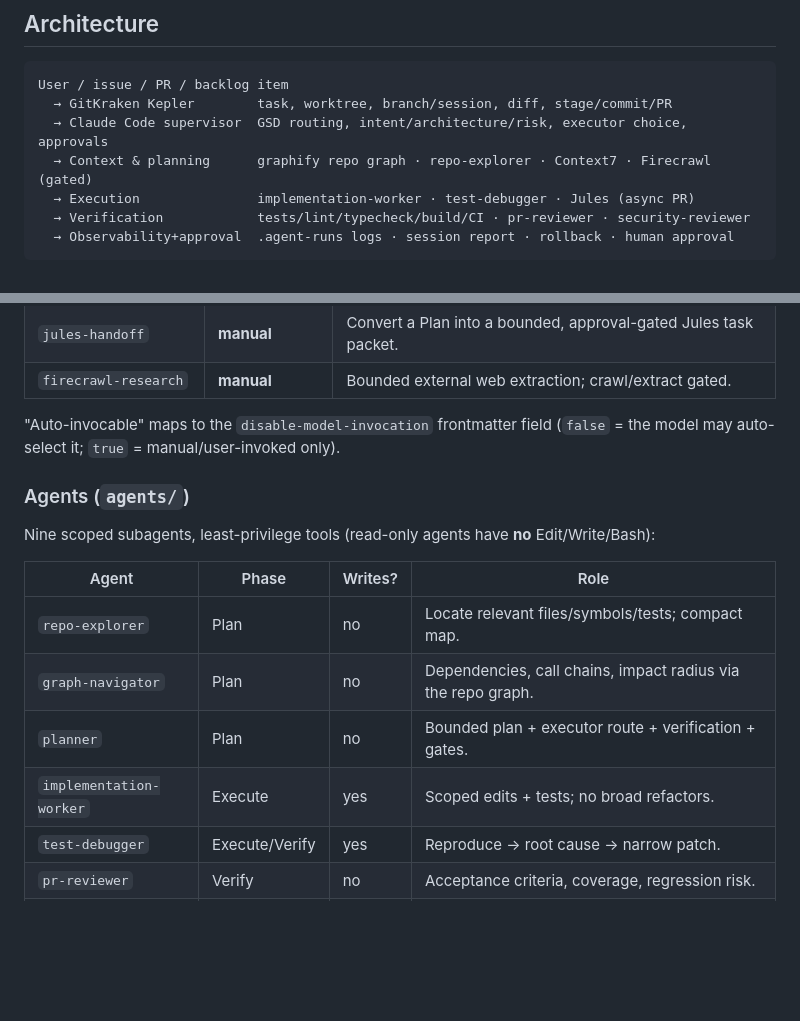
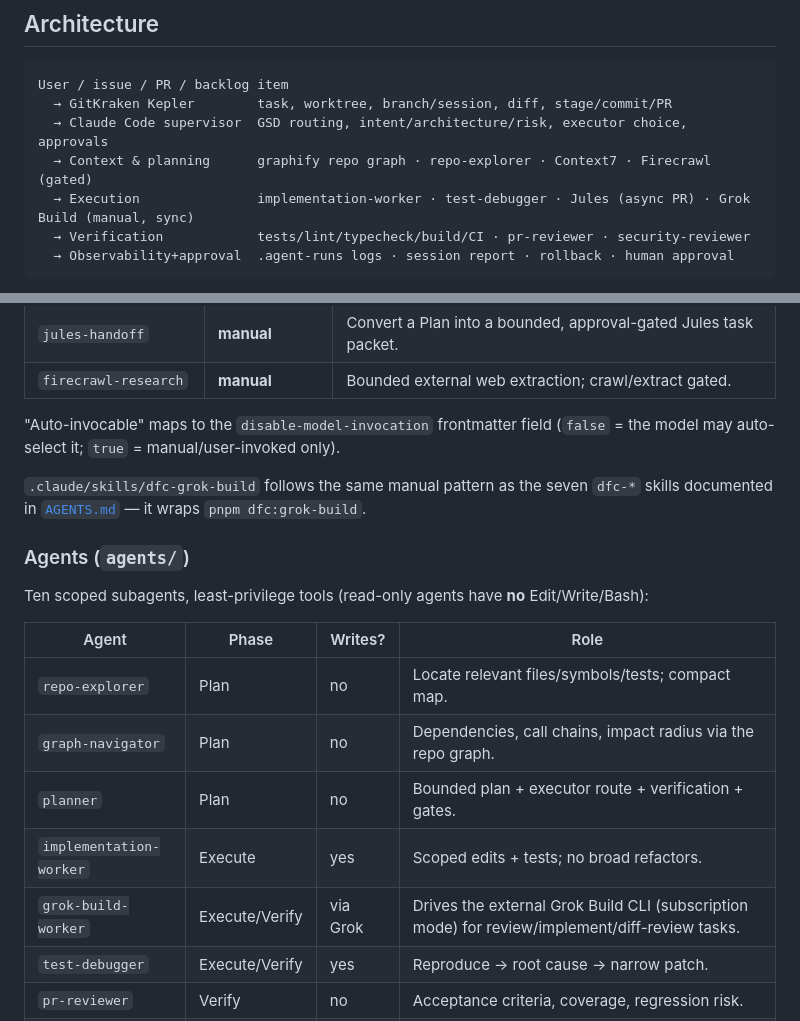
Before and after one commit to VoidArch-Labs/voidarch-studio, a Markdown page: README.md, 2 parts joined by grey strips. GitHub-like rendering; blank space fills up the shorter version.

Commit message:
docs: document the Grok Build worker integration

````diff
--- a/README.md
+++ b/README.md
@@ -117,7 +117,7 @@ User / issue / PR / backlog item
   → GitKraken Kepler        task, worktree, branch/session, diff, stage/commit/PR
   → Claude Code supervisor  GSD routing, intent/architecture/risk, executor choice, approvals
   → Context & planning      graphify repo graph · repo-explorer · Context7 · Firecrawl (gated)
-  → Execution               implementation-worker · test-debugger · Jules (async PR)
+  → Execution               implementation-worker · test-debugger · Jules (async PR) · Grok Build (manual, sync)
   → Verification            tests/lint/typecheck/build/CI · pr-reviewer · security-reviewer
   → Observability+approval  .agent-runs logs · session report · rollback · human approval
 ```
@@ -144,9 +144,12 @@ observability = audit · the user approves irreversible actions.**
 "Auto-invocable" maps to the `disable-model-invocation` frontmatter field (`false` = the model
 may auto-select it; `true` = manual/user-invoked only).
 
+`.claude/skills/dfc-grok-build` follows the same manual pattern as the seven `dfc-*` skills
+documented in [`AGENTS.md`](AGENTS.md#claude-code) — it wraps `pnpm dfc:grok-build`.
+
 ### Agents (`agents/`)
 
-Nine scoped subagents, least-privilege tools (read-only agents have **no** Edit/Write/Bash):
+Ten scoped subagents, least-privilege tools (read-only agents have **no** Edit/Write/Bash):
 
 | Agent | Phase | Writes? | Role |
 |---|---|---|---|
@@ -154,6 +157,7 @@ Nine scoped subagents, least-privilege tools (read-only agents have **no** Edit/
 | `graph-navigator` | Plan | no | Dependencies, call chains, impact radius via the repo graph. |
 | `planner` | Plan | no | Bounded plan + executor route + verification + gates. |
 | `implementation-worker` | Execute | yes | Scoped edits + tests; no broad refactors. |
+| `grok-build-worker` | Execute/Verify | via Grok | Drives the external Grok Build CLI (subscription mode) for review/implement/diff-review tasks. |
 | `test-debugger` | Execute/Verify | yes | Reproduce → root cause → narrow patch. |
 | `pr-reviewer` | Verify | no | Acceptance criteria, coverage, regression risk. |
 | `security-reviewer` | Verify | no | Auth/secrets/permissions/injection; severity-ranked. |
````
Also changed, not shown: AGENTS.md (+12 -1 lines).
